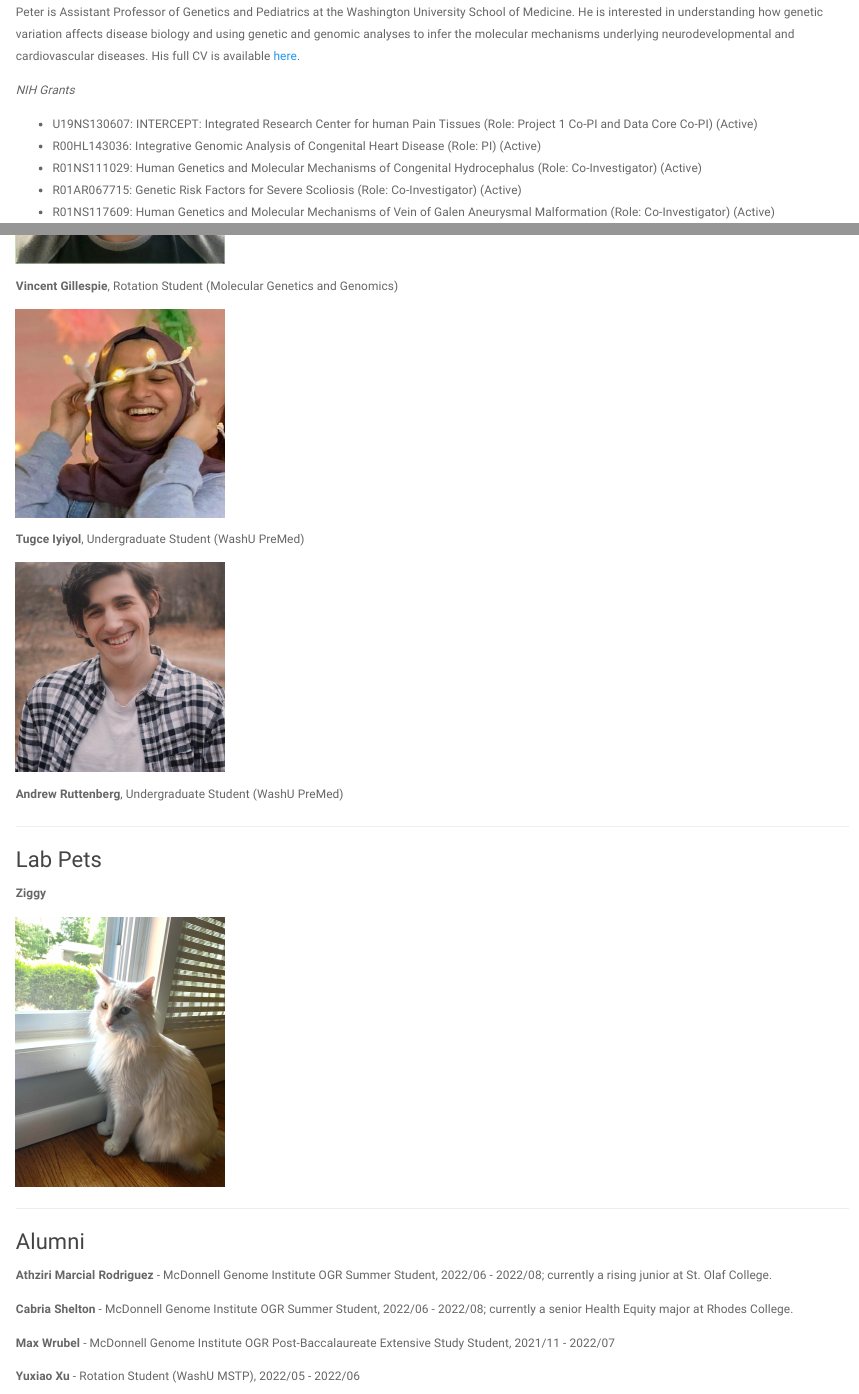
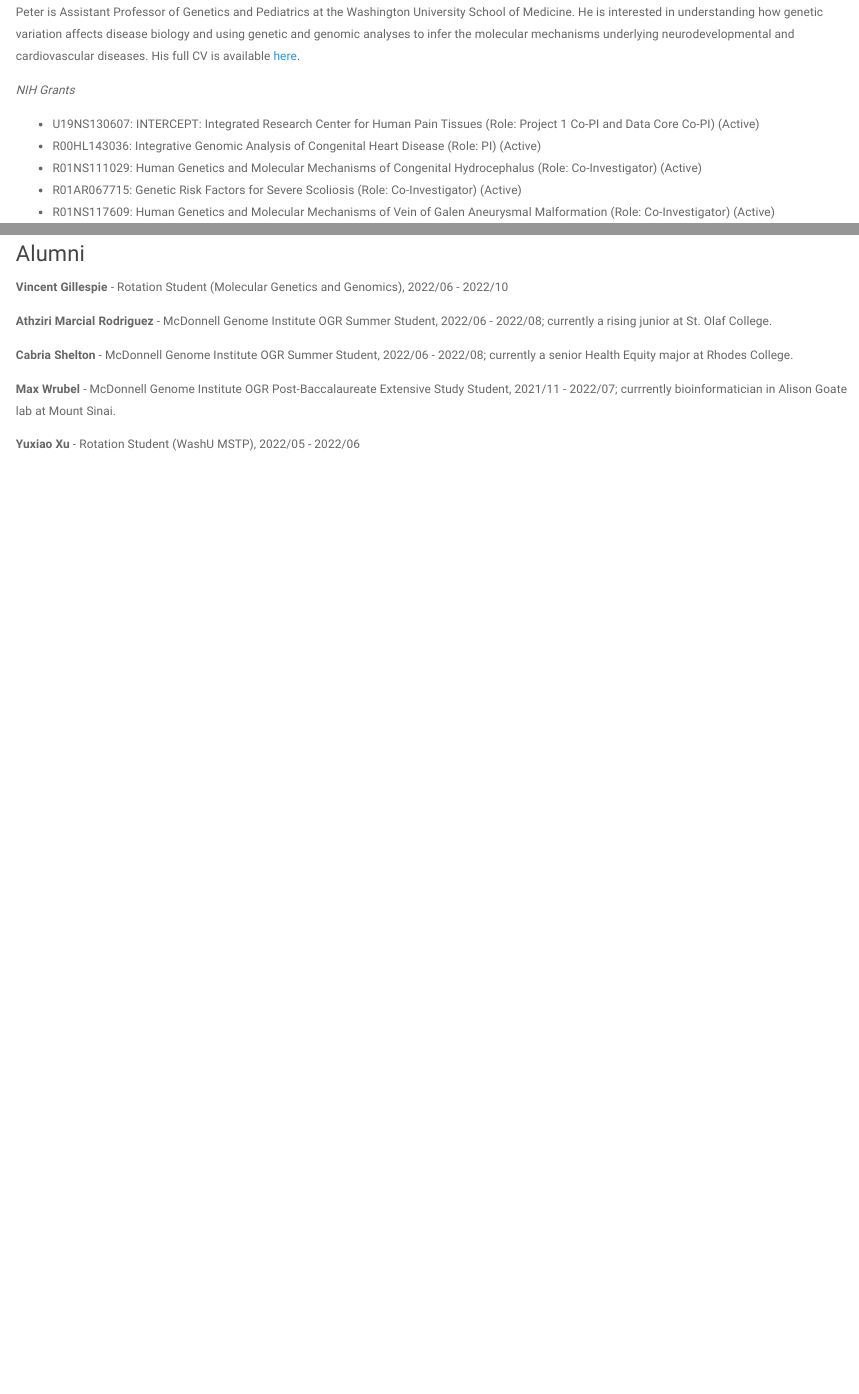
Before and after one commit to scjin/scjin.github.io, an R Markdown document (people.Rmd): the page in a window 1100 px wide, from 470 px down, and a second part further down, joined at a grey line. Rendered offline with R 4.5, knitr and Pandoc, with nearby package versions; a font, style sheet, LaTeX package, included part or bibliography that could not be used is replaced or left out.

```diff
--- a/people.Rmd
+++ b/people.Rmd
@@ -13,7 +13,7 @@
 
 *NIH Grants*
 
-* U19NS130607: INTERCEPT: Integrated Research Center for human Pain Tissues (Role: Project 1 Co-PI and Data Core Co-PI) (Active)
+* U19NS130607: INTERCEPT: Integrated Research Center for Human Pain Tissues (Role: Project 1 Co-PI and Data Core Co-PI) (Active)
 * R00HL143036: Integrative Genomic Analysis of Congenital Heart Disease (Role: PI) (Active)
 * R01NS111029: Human Genetics and Molecular Mechanisms of Congenital Hydrocephalus (Role: Co-Investigator) (Active)
 * R01AR067715: Genetic Risk Factors for Severe Scoliosis (Role: Co-Investigator) (Active)
@@ -107,11 +105,7 @@
-__Vincent Gillespie__,
-Rotation Student (Molecular Genetics and Genomics)
-
 <img src="images/Tugce.jpeg" style="width:25%; border:0; margin-right: 20px" align="top">
 
 __Tugce Iyiyol__,
 Undergraduate Student (WashU PreMed)
-
 
 <img src="images/AndrewRuttenberg.jpeg" style="width:25%; border:0; margin-right: 20px" align="top">
 
@@ -130,11 +124,13 @@
 
 ### Alumni
 
+__Vincent Gillespie__ - Rotation Student (Molecular Genetics and Genomics), 2022/06 - 2022/10
+
 __Athziri Marcial Rodriguez__ - McDonnell Genome Institute OGR Summer Student, 2022/06 - 2022/08; currently a rising junior at St. Olaf College.
 
 __Cabria Shelton__ - McDonnell Genome Institute OGR Summer Student, 2022/06 - 2022/08; currently a senior Health Equity major at Rhodes College.
 
-__Max Wrubel__ - McDonnell Genome Institute OGR Post-Baccalaureate Extensive Study Student, 2021/11 - 2022/07
+__Max Wrubel__ - McDonnell Genome Institute OGR Post-Baccalaureate Extensive Study Student, 2021/11 - 2022/07; currrently bioinformatician in Alison Goate lab at Mount Sinai.
 
 __Yuxiao Xu__ - Rotation Student (WashU MSTP), 2022/05 - 2022/06
 
```
Also changed, not shown: news.Rmd (+5 -0 lines), news.html, people.html, people.Rmd (2 more changed lines), 1 other file.
